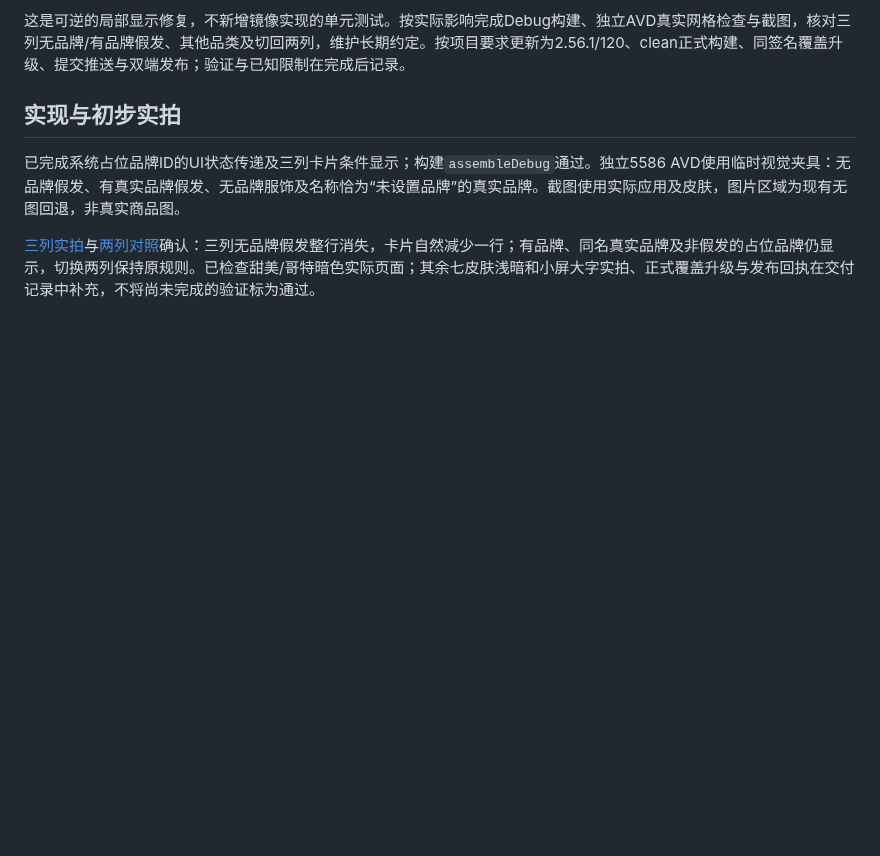
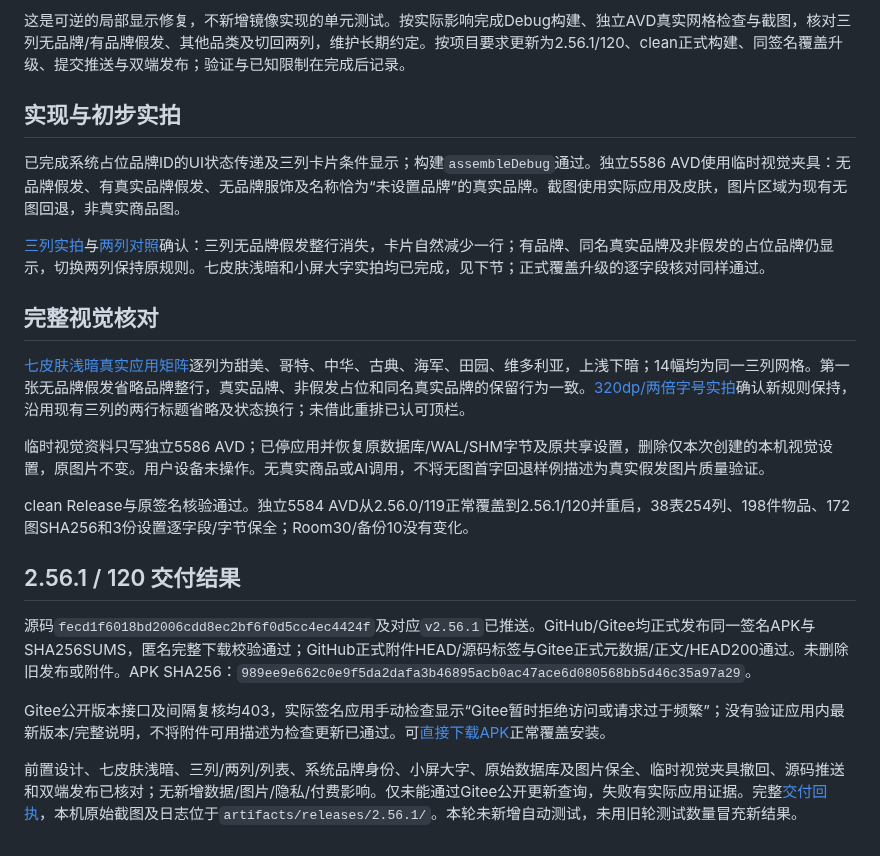
Before and after one commit to aalm1233/lolita, a Markdown page: docs/plans/2026-10-18-wig-grid-brand.md, the part around the change. Rendered like a GitHub page; blank space fills up the shorter version.

Commit message:
chore: record wig grid release verification

```diff
--- a/docs/plans/2026-10-18-wig-grid-brand.md
+++ b/docs/plans/2026-10-18-wig-grid-brand.md
@@ -16,4 +16,22 @@ UI State传递系统占位品牌ID；网格在调用卡片时决定是否显示
 
 已完成系统占位品牌ID的UI状态传递及三列卡片条件显示；构建`assembleDebug`通过。独立5586 AVD使用临时视觉夹具：无品牌假发、有真实品牌假发、无品牌服饰及名称恰为“未设置品牌”的真实品牌。截图使用实际应用及皮肤，图片区域为现有无图回退，非真实商品图。
 
-[三列实拍](../visuals/2026-10-18-wig-grid-brand/actual-three-columns.jpg)与[两列对照](../visuals/2026-10-18-wig-grid-brand/actual-two-columns.jpg)确认：三列无品牌假发整行消失，卡片自然减少一行；有品牌、同名真实品牌及非假发的占位品牌仍显示，切换两列保持原规则。已检查甜美/哥特暗色实际页面；其余七皮肤浅暗和小屏大字实拍、正式覆盖升级与发布回执在交付记录中补充，不将尚未完成的验证标为通过。
+[三列实拍](../visuals/2026-10-18-wig-grid-brand/actual-three-columns.jpg)与[两列对照](../visuals/2026-10-18-wig-grid-brand/actual-two-columns.jpg)确认：三列无品牌假发整行消失，卡片自然减少一行；有品牌、同名真实品牌及非假发的占位品牌仍显示，切换两列保持原规则。七皮肤浅暗和小屏大字实拍均已完成，见下节；正式覆盖升级的逐字段核对同样通过。
+
+
+## 完整视觉核对
+
+[七皮肤浅暗真实应用矩阵](../visuals/2026-10-18-wig-grid-brand/actual-seven-skins.jpg)逐列为甜美、哥特、中华、古典、海军、田园、维多利亚，上浅下暗；14幅均为同一三列网格。第一张无品牌假发省略品牌整行，真实品牌、非假发占位和同名真实品牌的保留行为一致。[320dp/两倍字号实拍](../visuals/2026-10-18-wig-grid-brand/actual-small-large.jpg)确认新规则保持，沿用现有三列的两行标题省略及状态换行；未借此重排已认可顶栏。
+
+临时视觉资料只写独立5586 AVD；已停应用并恢复原数据库/WAL/SHM字节及原共享设置，删除仅本次创建的本机视觉设置，原图片不变。用户设备未操作。无真实商品或AI调用，不将无图首字回退样例描述为真实假发图片质量验证。
+
+clean Release与原签名核验通过。独立5584 AVD从2.56.0/119正常覆盖到2.56.1/120并重启，38表254列、198件物品、172图SHA256和3份设置逐字段/字节保全；Room30/备份10没有变化。
+
+
+## 2.56.1 / 120 交付结果
+
+源码`fecd1f6018bd2006cdd8ec2bf6f0d5cc4ec4424f`及对应`v2.56.1`已推送。GitHub/Gitee均正式发布同一签名APK与SHA256SUMS，匿名完整下载校验通过；GitHub正式附件HEAD/源码标签与Gitee正式元数据/正文/HEAD200通过。未删除旧发布或附件。APK SHA256：`989ee9e662c0e9f5da2dafa3b46895acb0ac47ace6d080568bb5d46c35a97a29`。
+
+Gitee公开版本接口及间隔复核均403，实际签名应用手动检查显示“Gitee暂时拒绝访问或请求过于频繁”；没有验证应用内最新版本/完整说明，不将附件可用描述为检查更新已通过。可[直接下载APK](https://gitee.com/aalm1233/lolita/releases/download/v2.56.1/lolita-2.56.1.apk)正常覆盖安装。
+
+前置设计、七皮肤浅暗、三列/两列/列表、系统品牌身份、小屏大字、原始数据库及图片保全、临时视觉夹具撤回、源码推送和双端发布已核对；无新增数据/图片/隐私/付费影响。仅未能通过Gitee公开更新查询，失败有实际应用证据。完整[交付回执](../wig-grid-brand-release-2.56.1-verification.json)，本机原始截图及日志位于`artifacts/releases/2.56.1/`。本轮未新增自动测试，未用旧轮测试数量冒充新结果。
```
Also changed, not shown: AGENTS.md (+6 -0 lines), docs/visuals/2026-10-18-wig-grid-brand/actual-seven-skins.jpg (added), docs/visuals/2026-10-18-wig-grid-brand/actual-small-large.jpg (added), 1 other file.
